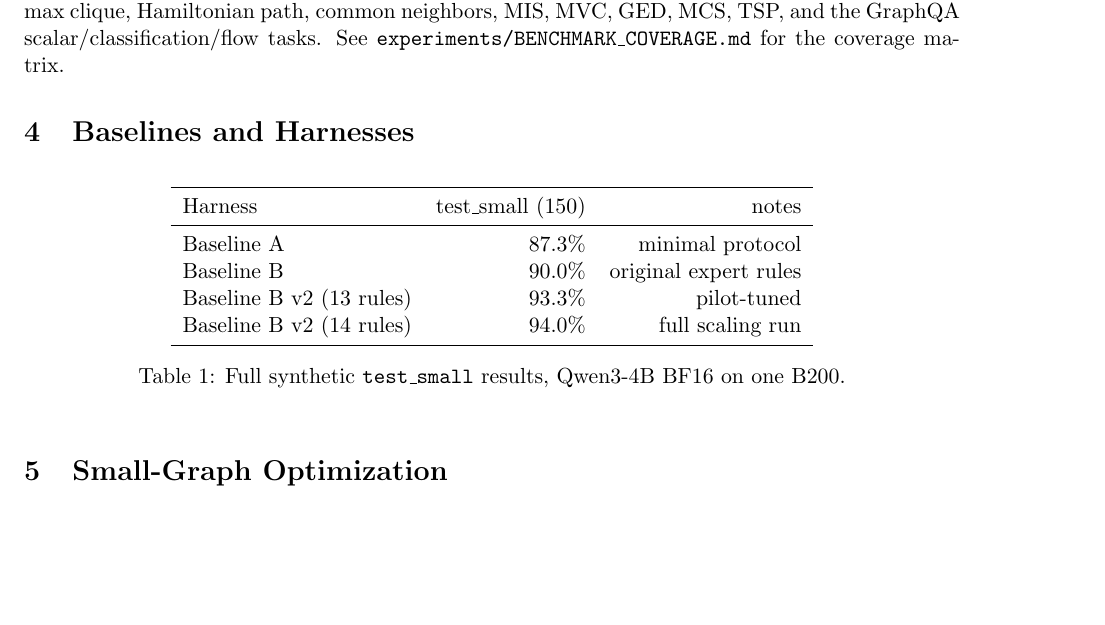
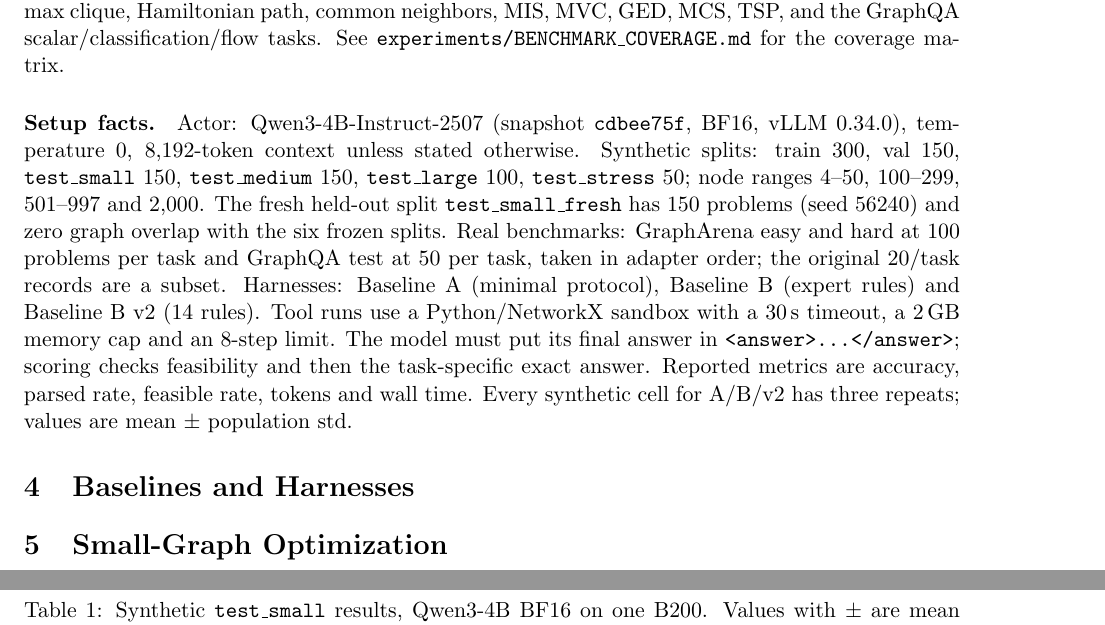
Before and after one commit to PrinceZarzees/cs5624-project, a LaTeX paper (report/main.tex): part of page 1 of 9 before the commit and two parts of pages 1 and 2 of 10 after it, the two joined at a grey line, cut so that both start at the same text, the shorter picture padded with empty space. Compiled offline with pdfLaTeX.

Commit message:
report: update superseded numbers to 3-repeat means, add setup-facts draft
- Section 4 and Section 6 tables now show mean +/- std from E2
- Section 3 gets an AI-DRAFT setup-facts paragraph
- EDIT_LOG records old -> new values

```diff
--- a/report/main.tex
+++ b/report/main.tex
@@ -31,15 +31,31 @@ diameter, reachability, max clique, Hamiltonian path, common neighbors, MIS,
 MVC, GED, MCS, TSP, and the GraphQA scalar/classification/flow tasks.
 See \texttt{experiments/BENCHMARK\_COVERAGE.md} for the coverage matrix.
 
+% >>> AI-DRAFT (E15, 2026-11-21): rewrite before submission
+\paragraph{Setup facts.}
+Actor: Qwen3-4B-Instruct-2507 (snapshot \texttt{cdbee75f}, BF16, vLLM 0.34.0),
+temperature 0, 8{,}192-token context unless stated otherwise. Synthetic
+splits: train 300, val 150, \texttt{test\_small} 150, \texttt{test\_medium}
+150, \texttt{test\_large} 100, \texttt{test\_stress} 50; node ranges 4--50,
+100--299, 501--997 and 2{,}000. The fresh held-out split
+\texttt{test\_small\_fresh} has 150 problems (seed 56240) and zero graph
+overlap with the six frozen splits. Real benchmarks: GraphArena easy and hard
+at 100 problems per task and GraphQA test at 50 per task, taken in adapter
+order; the original 20/task records are a subset. Harnesses: Baseline A
+(minimal protocol), Baseline B (expert rules) and Baseline B v2 (14 rules).
+Tool runs use a Python/NetworkX sandbox with a 30\,s timeout, a 2\,GB memory
+cap and an 8-step limit. The model must put its final answer in
+\texttt{<answer>...</answer>}; scoring checks feasibility and then the
+task-specific exact answer. Reported metrics are accuracy, parsed rate,
+feasible rate, tokens and wall time. Every synthetic cell for A/B/v2 has three
+repeats; values are mean $\pm$ population std.
+% <<< AI-DRAFT
+
 \section{Baselines and Harnesses}
 % TODO: Baseline A, Baseline B, Baseline B v2, H* selection.
 \begin{table}[h]
 \centering
 \begin{tabular}{lrr}
 \toprule
-Harness & test\_small (150) & notes \\
+Harness & test\_small (150, k=3) & notes \\
 \midrule
-Baseline A & 87.3\% & minimal protocol \\
-Baseline B & 90.0\% & original expert rules \\
-Baseline B v2 (13 rules) & 93.3\% & pilot-tuned \\
-Baseline B v2 (14 rules) & 94.0\% & full scaling run \\
@@ -46,6 +66,8 @@ Baseline B v2 (14 rules) & 94.0\% & full scaling run \\
 \bottomrule
 \end{tabular}
-\caption{Full synthetic \texttt{test\_small} results, Qwen3-4B BF16 on one B200.}
+\caption{Synthetic \texttt{test\_small} results, Qwen3-4B BF16 on one B200.
+Values with $\pm$ are mean and population std over three repeats; the 13-rule
+v2 value is the original single run and was not repeated.}
 \end{table}
 
 \section{Small-Graph Optimization}
```
Also changed, not shown: report/AI_DRAFTS.md (+2 -1 lines), report/EDIT_LOG.md (+8 -0 lines), report/main.tex (14 more changed lines).
